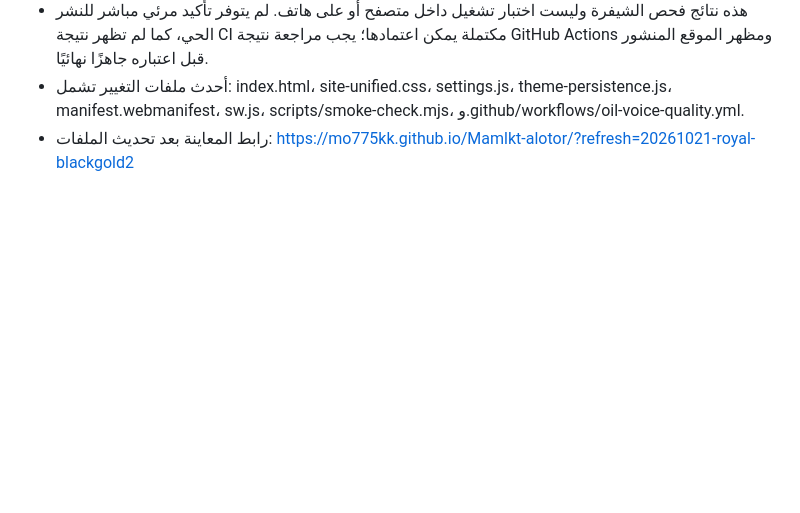
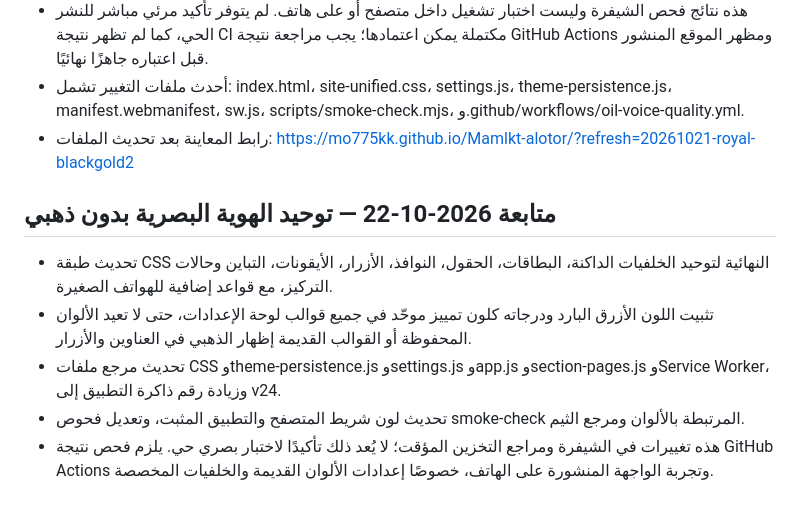
Before and after one commit to mo775kk/Mamlkt-alotor, a Markdown page: PROJECT-STATE.md, the part around the change. Rendered like a GitHub page; blank space fills up the shorter version.

Commit message:
Document no-gold design system update

```diff
--- a/PROJECT-STATE.md
+++ b/PROJECT-STATE.md
@@ -602,3 +602,11 @@
 - هذه نتائج فحص الشيفرة وليست اختبار تشغيل داخل متصفح أو على هاتف. لم يتوفر تأكيد مرئي مباشر للنشر الحي، كما لم تظهر نتيجة CI مكتملة يمكن اعتمادها؛ يجب مراجعة نتيجة GitHub Actions ومظهر الموقع المنشور قبل اعتباره جاهزًا نهائيًا.
 - أحدث ملفات التغيير تشمل: index.html، site-unified.css، settings.js، theme-persistence.js، manifest.webmanifest، sw.js، scripts/smoke-check.mjs، و.github/workflows/oil-voice-quality.yml.
 - رابط المعاينة بعد تحديث الملفات: https://mo775kk.github.io/Mamlkt-alotor/?refresh=20261021-royal-blackgold2
+
+
+## متابعة 2026-10-22 — توحيد الهوية البصرية بدون ذهبي
+- تحديث طبقة CSS النهائية لتوحيد الخلفيات الداكنة، البطاقات، الحقول، النوافذ، الأزرار، الأيقونات، التباين وحالات التركيز، مع قواعد إضافية للهواتف الصغيرة.
+- تثبيت اللون الأزرق البارد ودرجاته كلون تمييز موحّد في جميع قوالب لوحة الإعدادات، حتى لا تعيد الألوان المحفوظة أو القوالب القديمة إظهار الذهبي في العناوين والأزرار.
+- تحديث مرجع ملفات CSS وtheme-persistence.js وsettings.js وapp.js وsection-pages.js وService Worker، وزيادة رقم ذاكرة التطبيق إلى v24.
+- تحديث لون شريط المتصفح والتطبيق المثبت، وتعديل فحوص smoke-check المرتبطة بالألوان ومرجع الثيم.
+- هذه تغييرات في الشيفرة ومراجع التخزين المؤقت؛ لا يُعد ذلك تأكيدًا لاختبار بصري حي. يلزم فحص نتيجة GitHub Actions وتجربة الواجهة المنشورة على الهاتف، خصوصًا إعدادات الألوان القديمة والخلفيات المخصصة.
```
